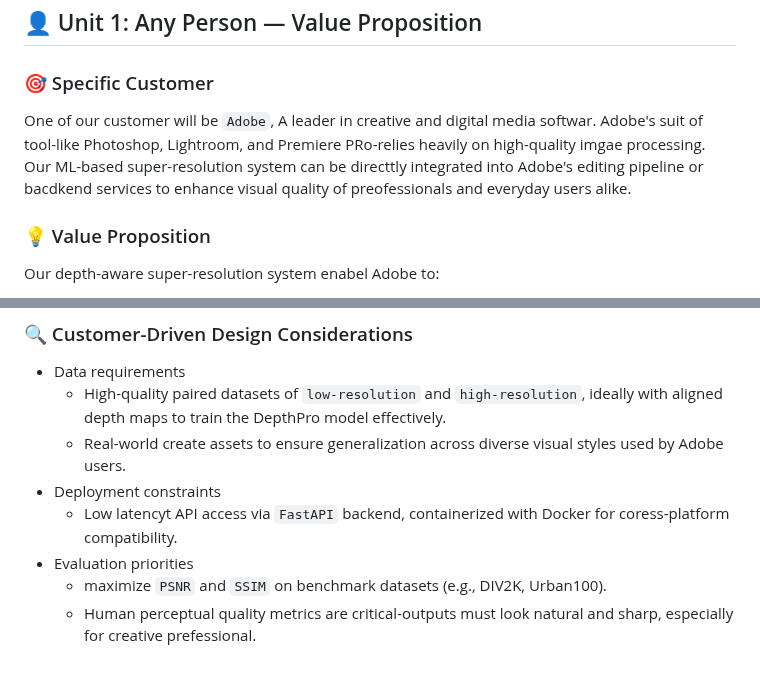
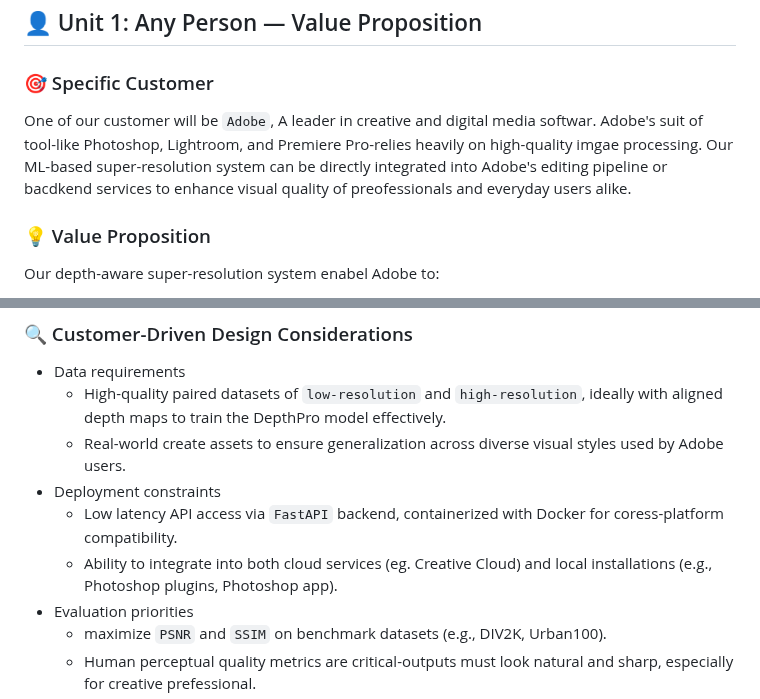
Before and after one commit to Phase1es2/ML-Sys-DevOps, a Markdown page: README.md, 2 parts joined by grey strips. Rendered like a GitHub page; blank space fills up the shorter version.

Commit message:
highlight

```diff
--- a/README.md
+++ b/README.md
@@ -3,7 +3,7 @@
 ## 👤 Unit 1: Any Person — Value Proposition
 
 ### 🎯 Specific Customer
-One of our customer will be `Adobe`, A leader in creative and digital media softwar. Adobe's suit of tool-like Photoshop, Lightroom, and Premiere PRo-relies heavily on high-quality imgae processing. Our ML-based super-resolution system can be directtly integrated into Adobe's editing pipeline or bacdkend services to enhance visual quality of preofessionals and everyday users alike.
+One of our customer will be `Adobe`, A leader in creative and digital media softwar. Adobe's suit of tool-like Photoshop, Lightroom, and Premiere Pro-relies heavily on high-quality imgae processing. Our ML-based super-resolution system can be directly integrated into Adobe's editing pipeline or bacdkend services to enhance visual quality of preofessionals and everyday users alike.
 
 ### 💡 Value Proposition
 Our depth-aware super-resolution system enabel Adobe to:
@@ -16,7 +16,8 @@ Our depth-aware super-resolution system enabel Adobe to:
   - High-quality paired datasets of `low-resolution` and `high-resolution`, ideally with aligned depth maps to train the DepthPro model effectively.
   - Real-world create assets to ensure generalization across diverse visual styles used by Adobe users.
 - Deployment constraints
-  - Low latencyt API access via `FastAPI` backend, containerized with Docker for coress-platform compatibility.
+  - Low latency API access via `FastAPI` backend, containerized with Docker for coress-platform compatibility.
+  - Ability to integrate into both cloud services (eg. Creative Cloud) and local installations (e.g., Photoshop plugins, Photoshop app).
 - Evaluation priorities
   - maximize `PSNR` and `SSIM` on benchmark datasets (e.g., DIV2K, Urban100).
   - Human perceptual quality metrics are critical-outputs must look natural and sharp, especially for creative prefessional.
```
